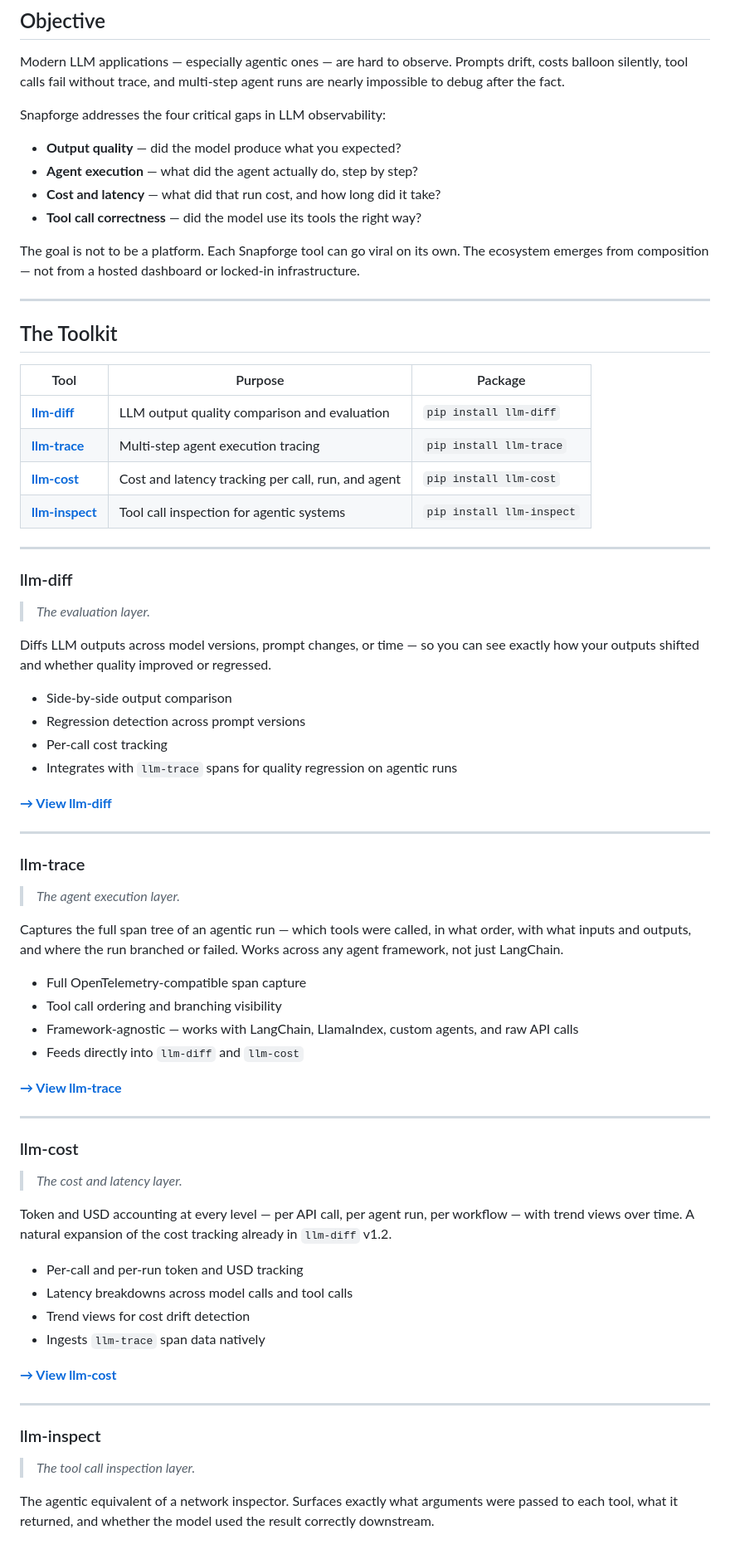
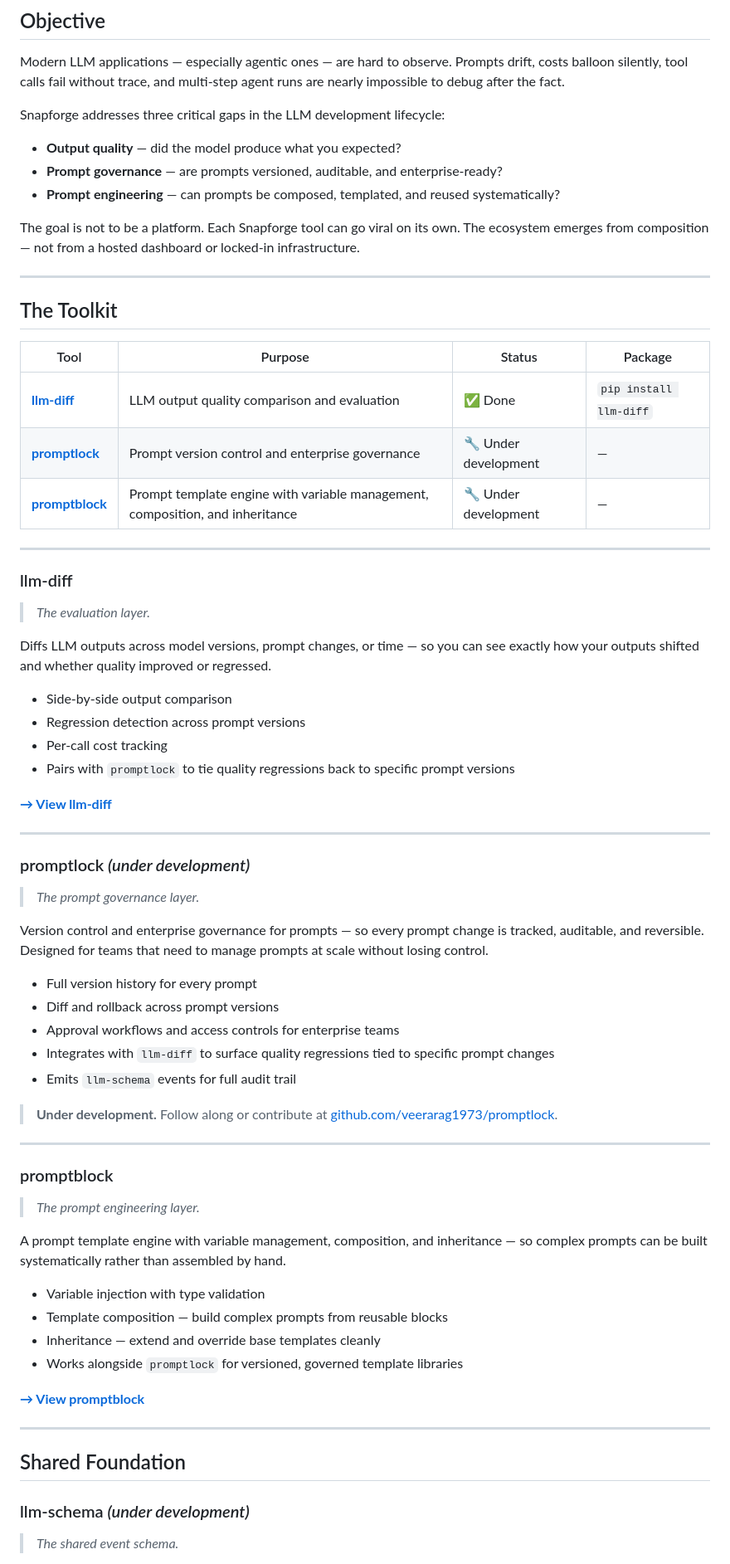
Before and after one commit to veerarag1973/Snapforge, a Markdown page: README.md, the part around one of its changes. Shown at 83% size. Rendered like a GitHub page.

```diff
--- a/README.md
+++ b/README.md
@@ -18,12 +18,11 @@ Built for individual developers, DevOps teams, and enterprise ML engineers — a
 
 Modern LLM applications — especially agentic ones — are hard to observe. Prompts drift, costs balloon silently, tool calls fail without trace, and multi-step agent runs are nearly impossible to debug after the fact.
 
-Snapforge addresses the four critical gaps in LLM observability:
+Snapforge addresses three critical gaps in the LLM development lifecycle:
 
 - **Output quality** — did the model produce what you expected?
-- **Agent execution** — what did the agent actually do, step by step?
-- **Cost and latency** — what did that run cost, and how long did it take?
-- **Tool call correctness** — did the model use its tools the right way?
+- **Prompt governance** — are prompts versioned, auditable, and enterprise-ready?
+- **Prompt engineering** — can prompts be composed, templated, and reused systematically?
 
 The goal is not to be a platform. Each Snapforge tool can go viral on its own. The ecosystem emerges from composition — not from a hosted dashboard or locked-in infrastructure.
 
@@ -31,12 +30,11 @@ The goal is not to be a platform. Each Snapforge tool can go viral on its own. T
 
 ## The Toolkit
 
-| Tool | Purpose | Package |
-|---|---|---|
-| [**llm-diff**](#llm-diff) | LLM output quality comparison and evaluation | `pip install llm-diff` |
-| [**llm-trace**](#llm-trace) | Multi-step agent execution tracing | `pip install llm-trace` |
-| [**llm-cost**](#llm-cost) | Cost and latency tracking per call, run, and agent | `pip install llm-cost` |
-| [**llm-inspect**](#llm-inspect) | Tool call inspection for agentic systems | `pip install llm-inspect` |
+| Tool | Purpose | Status | Package |
+|---|---|---|---|
+| [**llm-diff**](#llm-diff) | LLM output quality comparison and evaluation | ✅ Done | `pip install llm-diff` |
+| [**promptlock**](#promptlock) | Prompt version control and enterprise governance | 🔧 Under development | — |
+| [**promptblock**](#promptblock) | Prompt template engine with variable management, composition, and inheritance | 🔧 Under development | — |
 
 ---
 
@@ -49,5 +47,5 @@ Diffs LLM outputs across model versions, prompt changes, or time — so you can
 - Side-by-side output comparison
 - Regression detection across prompt versions
 - Per-call cost tracking
-- Integrates with `llm-trace` spans for quality regression on agentic runs
+- Pairs with `promptlock` to tie quality regressions back to specific prompt versions
 
@@ -55,39 +53,40 @@ Diffs LLM outputs across model versions, prompt changes, or time — so you can
 
 ---
 
-### llm-trace
+### promptlock _(under development)_
 
-> _The agent execution layer._
+> _The prompt governance layer._
 
-Captures the full span tree of an agentic run — which tools were called, in what order, with what inputs and outputs, and where the run branched or failed. Works across any agent framework, not just LangChain.
+Version control and enterprise governance for prompts — so every prompt change is tracked, auditable, and reversible. Designed for teams that need to manage prompts at scale without losing control.
 
-- Full OpenTelemetry-compatible span capture
-- Tool call ordering and branching visibility
-- Framework-agnostic — works with LangChain, LlamaIndex, custom agents, and raw API calls
-- Feeds directly into `llm-diff` and `llm-cost`
+- Full version history for every prompt
+- Diff and rollback across prompt versions
+- Approval workflows and access controls for enterprise teams
+- Integrates with `llm-diff` to surface quality regressions tied to specific prompt changes
+- Emits `llm-schema` events for full audit trail
 
-**[→ View llm-trace](https://github.com/snapforge/llm-trace)**
+> **Under development.** Follow along or contribute at [github.com/veerarag1973/promptlock](https://github.com/veerarag1973/promptlock).
 
 ---
 
-### llm-cost
+### promptblock
 
-> _The cost and latency layer._
+> _The prompt engineering layer._
 
-Token and USD accounting at every level — per API call, per agent run, per workflow — with trend views over time. A natural expansion of the cost tracking already in `llm-diff` v1.2.
+A prompt template engine with variable management, composition, and inheritance — so complex prompts can be built systematically rather than assembled by hand.
 
-- Per-call and per-run token and USD tracking
-- Latency breakdowns across model calls and tool calls
-- Trend views for cost drift detection
-- Ingests `llm-trace` span data natively
+- Variable injection with type validation
+- Template composition — build complex prompts from reusable blocks
+- Inheritance — extend and override base templates cleanly
+- Works alongside `promptlock` for versioned, governed template libraries
 
-**[→ View llm-cost](https://github.com/snapforge/llm-cost)**
+**[→ View promptblock](https://github.com/veerarag1973/promptblock)**
 
 ---
 
-### llm-inspect
+## Shared Foundation
 
-> _The tool call inspection layer._
+### llm-schema _(under development)_
 
-The agentic equivalent of a network inspector. Surfaces exactly what arguments were passed to each tool, what it returned, and whether the model used the result correctly downstream.
+> _The shared event schema._
 
```
Also changed, not shown: other parts of README.md (+7 -17 lines).
